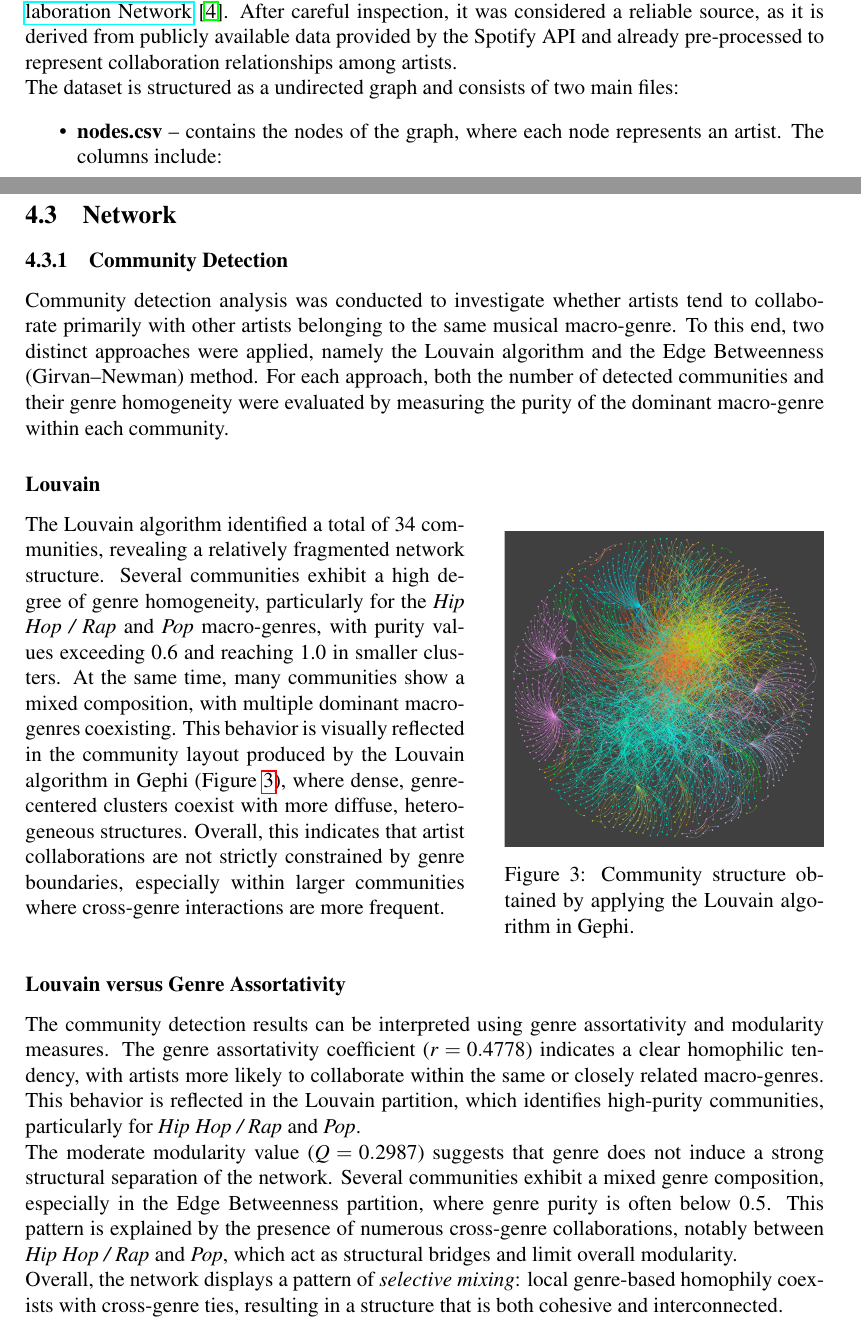
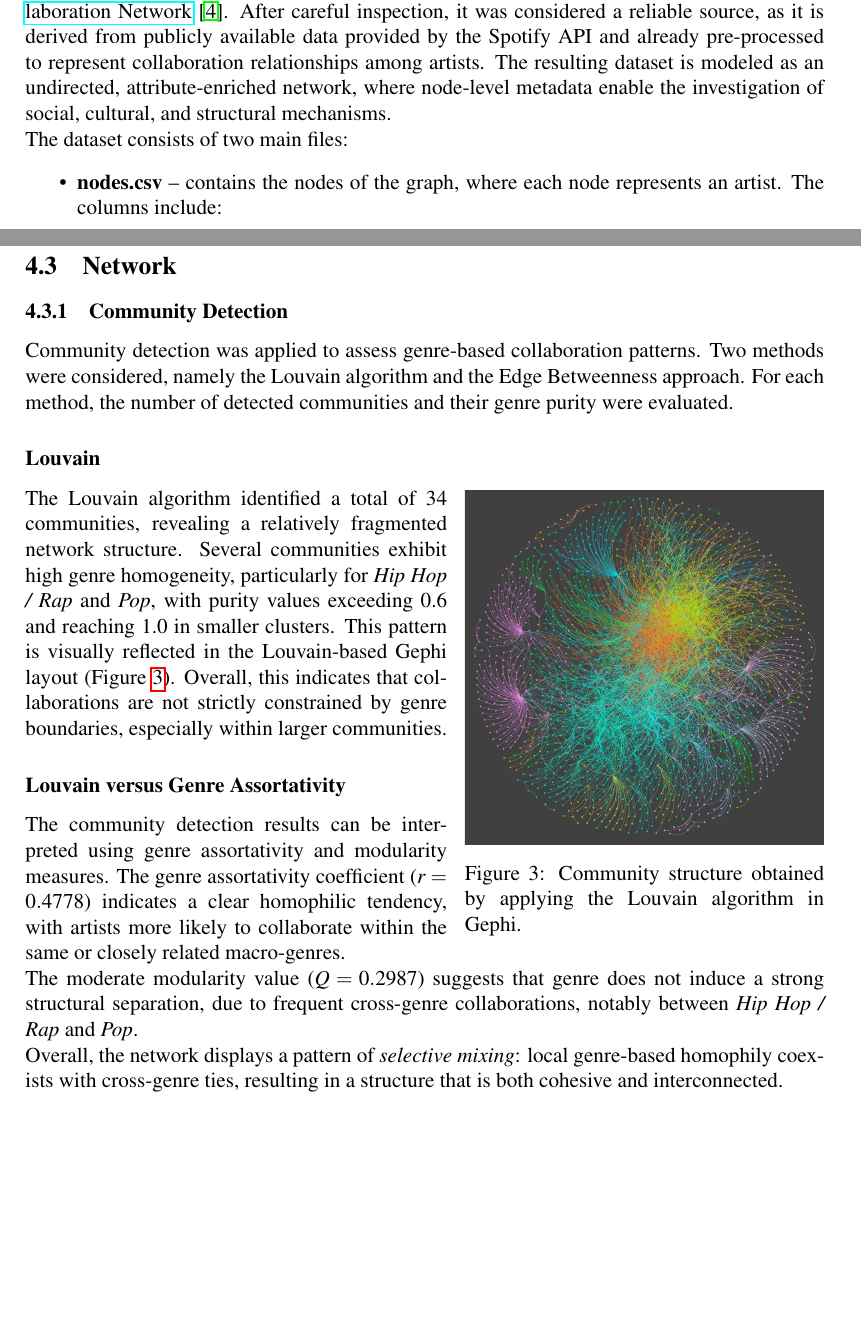
Before and after one commit to edefbo1/Network_Analysis, a LaTeX document (docs/main.tex): two parts of pages 2 and 11 of 14 before the commit and two parts of pages 2 and 11 of 13 after it, joined at a grey line, cut so that both start at the same text, the shorter picture padded with empty space. Compiled offline with pdfLaTeX.

Commit message:
alcuni fix + frontespizio

```diff
--- a/docs/main.tex
+++ b/docs/main.tex
@@ -12,6 +12,7 @@
 \usepackage{graphicx}
 \usepackage{hyperref}
 \usepackage{float}
+\usepackage{wrapfig}
 \usepackage{enumitem}
 \usepackage{subfig}
 \usepackage{titlesec}
@@ -103,8 +106,11 @@ The initial dataset used for this analysis was downloaded from
 inspection, it was considered a reliable source, as it is derived from publicly
 available data provided by the Spotify API and already pre-processed to
 represent collaboration relationships among artists.
+The resulting dataset is modeled as an undirected, attribute-enriched network,
+where node-level metadata enable the investigation of social, cultural, and
+structural mechanisms.
 
-The dataset is structured as a undirected graph and consists of two main files:
+The dataset consists of two main files:
 \begin{itemize}
   \item \textbf{nodes.csv} -- contains the nodes of the graph, where each node represents an artist. The columns include:
         \begin{itemize}
@@ -613,57 +625,36 @@ confirms its central role and highly interconnected internal ecosystem.
 
 \subsection{Network}
 \subsubsection{Community Detection}
-Community detection analysis was conducted to investigate whether artists tend
-to collaborate primarily with other artists belonging to the same musical
-macro-genre. To this end, two distinct approaches were applied, namely the
-Louvain algorithm and the Edge Betweenness (Girvan--Newman) method. For each
-approach, both the number of detected communities and their genre homogeneity
-were evaluated by measuring the purity of the dominant macro-genre within each
-community.
+Community detection was applied to assess genre-based collaboration patterns.
+Two methods were considered, namely the Louvain algorithm and the Edge
+Betweenness approach. For each method, the number of detected
+communities and their genre purity were evaluated.
+
 
 \noindent
 \subsubsection*{Louvain}
 
-\noindent
-\begin{minipage}[t]{0.55\textwidth}
-  \setlength{\parindent}{0pt}
-  The Louvain algorithm identified a total of 34 communities, revealing a
-  relatively fragmented network structure. Several communities exhibit a high
-  degree of genre homogeneity, particularly for the \emph{Hip Hop / Rap} and
-  \emph{Pop} macro-genres, with purity values exceeding 0.6 and reaching 1.0 in
-  smaller clusters. At the same time, many communities show a mixed composition,
-  with multiple dominant macro-genres coexisting. This behavior is visually
-  reflected in the community layout produced by the Louvain algorithm in Gephi
-  (Figure~\ref{fig:louvain}), where dense, genre-centered clusters coexist with
-  more diffuse, heterogeneous structures. Overall, this indicates that artist
-  collaborations are not strictly constrained by genre boundaries, especially
-  within larger communities where cross-genre interactions are more frequent.
-\end{minipage}
-\hfill
-\begin{minipage}[t]{0.40\textwidth}
+\begin{wrapfigure}{r}{0.45\textwidth} % r = right, larghezza 50%
   \centering
-  \vspace{0pt}
+  \vspace{-15pt} % Regola per allineare l'immagine alla prima riga di testo
   \includegraphics[width=\linewidth]{images/louvain.pdf}
-  \captionof{figure}{Community structure obtained by applying the Louvain
-    algorithm in Gephi.}
+  \caption{Community structure obtained by applying the Louvain algorithm in Gephi.}
   \label{fig:louvain}
-\end{minipage}
+  \vspace{-25pt} % Riduce lo spazio sotto la caption
+\end{wrapfigure}
+
+The Louvain algorithm identified a total of 34 communities, revealing a
+relatively fragmented network structure. Several communities exhibit high genre homogeneity, particularly for \emph{Hip Hop / Rap} and \emph{Pop}, with purity values exceeding 0.6 and reaching 1.0 in smaller clusters. This pattern is visually reflected in the Louvain-based Gephi layout (Figure~\ref{fig:louvain}). Overall, this indicates that collaborations are not strictly constrained by genre boundaries, especially within larger communities.
 
 \subsubsection*{Louvain versus Genre Assortativity}
 The community detection results can be interpreted using genre assortativity
 and modularity measures. The genre assortativity coefficient
 ($r = 0.4778$) indicates a clear homophilic tendency, with artists more likely
-to collaborate within the same or closely related macro-genres. This behavior
-is reflected in the Louvain partition, which identifies high-purity communities,
-particularly for \emph{Hip Hop / Rap} and \emph{Pop}.
+to collaborate within the same or closely related macro-genres.
 
-The moderate modularity value ($Q = 0.2987$) suggests that genre does not
-induce a strong structural separation of the network. Several communities
-exhibit a mixed genre composition, especially in the Edge Betweenness
-partition, where genre purity is often below $0.5$. This pattern is explained
-by the presence of numerous cross-genre collaborations, notably between
-\emph{Hip Hop / Rap} and \emph{Pop}, which act as structural bridges and limit
-overall modularity.
+The moderate modularity value ($Q = 0.2987$) suggests that genre does not induce
+a strong structural separation, due to frequent cross-genre collaborations,
+notably between \emph{Hip Hop / Rap} and \emph{Pop}.
 
 Overall, the network displays a pattern of \emph{selective mixing}: local
 genre-based homophily coexists with cross-genre ties, resulting in a structure
@@ -685 +677,4 @@ The Edge Betweenness (Girvan--Newman) algorithm produced 17 communities, resulti
+  \label{fig:degree_gephi}
+  \vspace{-40pt} % Riduce lo spazio bianco sotto la didascalia
+\end{wrapfigure}
 
```
Also changed, not shown: docs/todo.txt (+8 -0 lines), docs/main.pdf, docs/main.tex (58 more changed lines), 5 other files.
